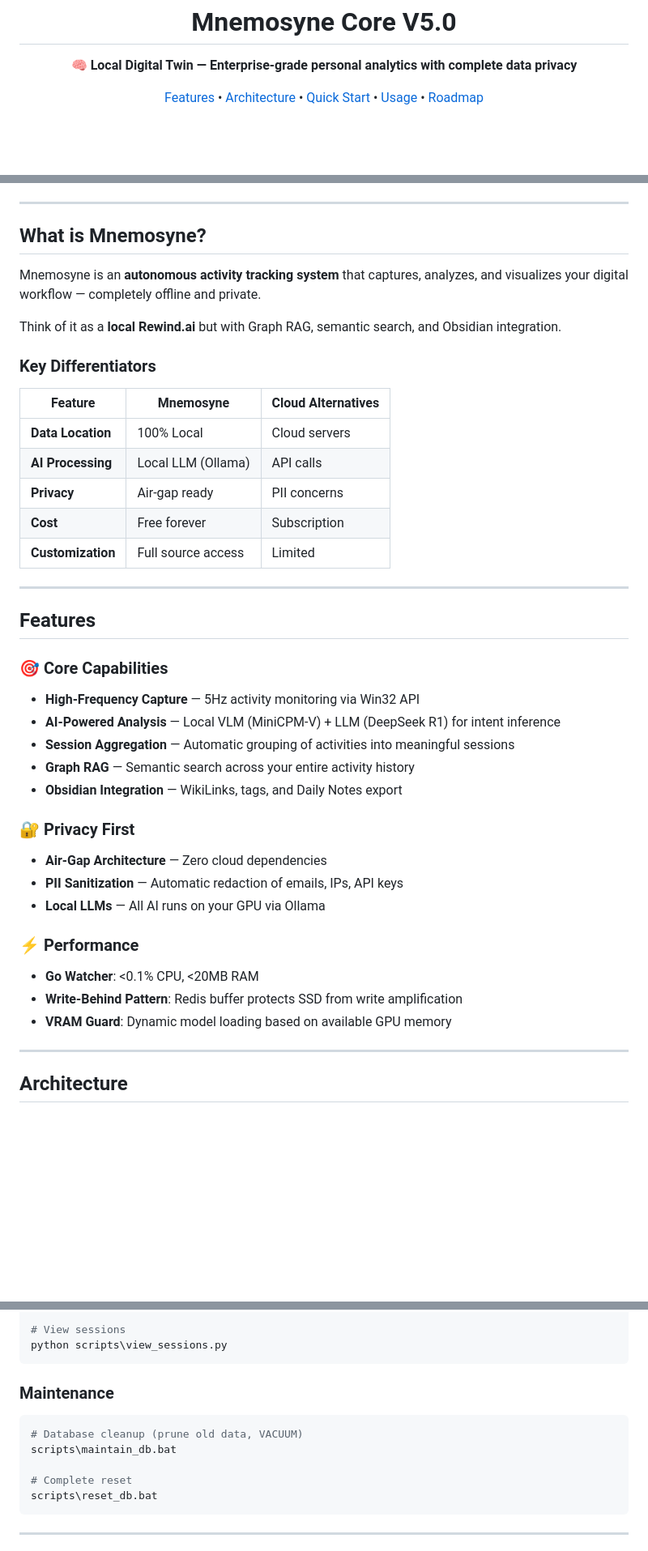
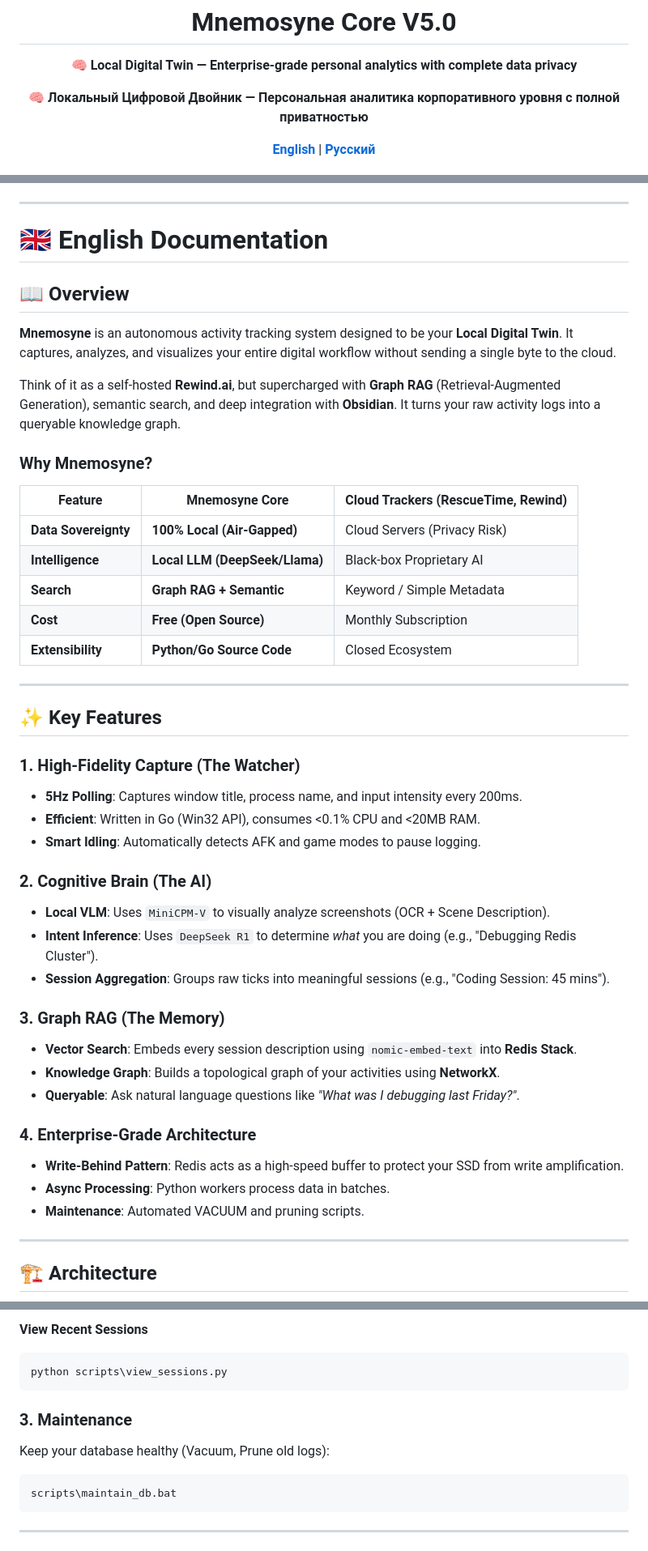
Before and after one commit to vel5id/mnemosyne, a Markdown page: README.md, 3 parts joined by grey strips. Shown at 81% size. Rendered like a GitHub page; blank space fills up the shorter version.

Commit message:
feat: upgrade to V5.0 with Graph RAG and bilingual docs

````diff
--- a/README.md
+++ b/README.md
@@ -7,13 +7,12 @@
 <p align="center">
   <strong>🧠 Local Digital Twin — Enterprise-grade personal analytics with complete data privacy</strong>
 </p>
+<p align="center">
+  <strong>🧠 Локальный Цифровой Двойник — Персональная аналитика корпоративного уровня с полной приватностью</strong>
+</p>
 
 <p align="center">
-  <a href="#features">Features</a> •
-  <a href="#architecture">Architecture</a> •
-  <a href="#quick-start">Quick Start</a> •
-  <a href="#usage">Usage</a> •
-  <a href="#roadmap">Roadmap</a>
+  <a href="#english"><strong>English</strong></a> | <a href="#russian"><strong>Русский</strong></a>
 </p>
 
 <p align="center">
@@ -25,47 +25,51 @@
 
 ---
 
-## What is Mnemosyne?
+<div id="english"></div>
 
-Mnemosyne is an **autonomous activity tracking system** that captures, analyzes, and visualizes your digital workflow — completely offline and private.
+# 🇬🇧 English Documentation
 
-Think of it as a **local Rewind.ai** but with Graph RAG, semantic search, and Obsidian integration.
+## 📖 Overview
 
-### Key Differentiators
+**Mnemosyne** is an autonomous activity tracking system designed to be your **Local Digital Twin**. It captures, analyzes, and visualizes your entire digital workflow without sending a single byte to the cloud.
 
-| Feature | Mnemosyne | Cloud Alternatives |
-|---------|-----------|-------------------|
-| **Data Location** | 100% Local | Cloud servers |
-| **AI Processing** | Local LLM (Ollama) | API calls |
-| **Privacy** | Air-gap ready | PII concerns |
-| **Cost** | Free forever | Subscription |
-| **Customization** | Full source access | Limited |
+Think of it as a self-hosted **Rewind.ai**, but supercharged with **Graph RAG** (Retrieval-Augmented Generation), semantic search, and deep integration with **Obsidian**. It turns your raw activity logs into a queryable knowledge graph.
+
+### Why Mnemosyne?
+
+| Feature | Mnemosyne Core | Cloud Trackers (RescueTime, Rewind) |
+|---------|----------------|-------------------------------------|
+| **Data Sovereignty** | **100% Local (Air-Gapped)** | Cloud Servers (Privacy Risk) |
+| **Intelligence** | **Local LLM (DeepSeek/Llama)** | Black-box Proprietary AI |
+| **Search** | **Graph RAG + Semantic** | Keyword / Simple Metadata |
+| **Cost** | **Free (Open Source)** | Monthly Subscription |
+| **Extensibility** | **Python/Go Source Code** | Closed Ecosystem |
 
 ---
 
-## Features
+## ✨ Key Features
 
-### 🎯 Core Capabilities
+### 1. High-Fidelity Capture (The Watcher)
+- **5Hz Polling**: Captures window title, process name, and input intensity every 200ms.
+- **Efficient**: Written in Go (Win32 API), consumes <0.1% CPU and <20MB RAM.
+- **Smart Idling**: Automatically detects AFK and game modes to pause logging.
 
-- **High-Frequency Capture** — 5Hz activity monitoring via Win32 API
-- **AI-Powered Analysis** — Local VLM (MiniCPM-V) + LLM (DeepSeek R1) for intent inference
-- **Session Aggregation** — Automatic grouping of activities into meaningful sessions
-- **Graph RAG** — Semantic search across your entire activity history
-- **Obsidian Integration** — WikiLinks, tags, and Daily Notes export
+### 2. Cognitive Brain (The AI)
+- **Local VLM**: Uses `MiniCPM-V` to visually analyze screenshots (OCR + Scene Description).
+- **Intent Inference**: Uses `DeepSeek R1` to determine *what* you are doing (e.g., "Debugging Redis Cluster").
+- **Session Aggregation**: Groups raw ticks into meaningful sessions (e.g., "Coding Session: 45 mins").
 
-### 🔐 Privacy First
+### 3. Graph RAG (The Memory)
+- **Vector Search**: Embeds every session description using `nomic-embed-text` into **Redis Stack**.
+- **Knowledge Graph**: Builds a topological graph of your activities using **NetworkX**.
+- **Queryable**: Ask natural language questions like *"What was I debugging last Friday?"*.
 
-- **Air-Gap Architecture** — Zero cloud dependencies
-- **PII Sanitization** — Automatic redaction of emails, IPs, API keys
-- **Local LLMs** — All AI runs on your GPU via Ollama
-
-### ⚡ Performance
-
-- **Go Watcher**: <0.1% CPU, <20MB RAM
-- **Write-Behind Pattern**: Redis buffer protects SSD from write amplification
-- **VRAM Guard**: Dynamic model loading based on available GPU memory
+### 4. Enterprise-Grade Architecture
+- **Write-Behind Pattern**: Redis acts as a high-speed buffer to protect your SSD from write amplification.
+- **Async Processing**: Python workers process data in batches.
+- **Maintenance**: Automated VACUUM and pruning scripts.
 
 ---
 
-## Architecture
+## 🏗️ Architecture
 
@@ -173,16 +181,13 @@ python scripts\query_rag.py --related redis
 
-# View sessions
+**View Recent Sessions**
+```powershell
 python scripts\view_sessions.py
 ```
 
-### Maintenance
-
+### 3. Maintenance
+Keep your database healthy (Vacuum, Prune old logs):
 ```powershell
-# Database cleanup (prune old data, VACUUM)
 scripts\maintain_db.bat
-
-# Complete reset
-scripts\reset_db.bat
 ```
 
 ---
````
Also changed, not shown: other parts of README.md (+238 -142 lines).
